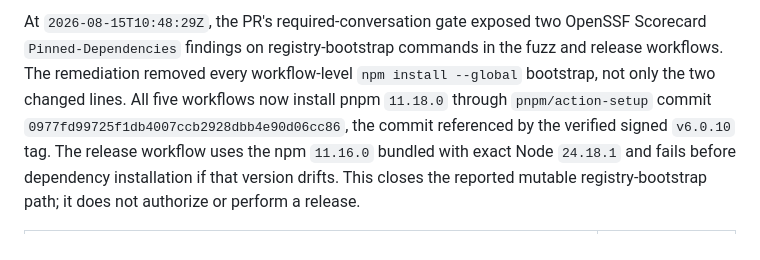
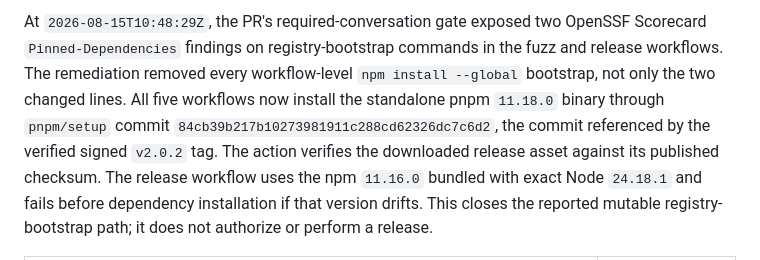
Before and after one commit to lokomotifai/pactmark, a Markdown page: docs/releases/v0.1-readiness.md, the part around the change. GitHub-like rendering.

Commit message:
docs(security): clarify standalone bootstrap evidence

```diff
--- a/docs/releases/v0.1-readiness.md
+++ b/docs/releases/v0.1-readiness.md
@@ -394,9 +394,10 @@ At `2026-08-15T10:48:29Z`, the PR's required-conversation gate exposed two
 OpenSSF Scorecard `Pinned-Dependencies` findings on registry-bootstrap commands
 in the fuzz and release workflows. The remediation removed every workflow-level
 `npm install --global` bootstrap, not only the two changed lines. All five
-workflows now install pnpm `11.18.0` through `pnpm/action-setup` commit
-`0977fd99725f1db4007ccb2928dbb4e90d06cc86`, the commit referenced by the
-verified signed `v6.0.10` tag. The release workflow uses the npm `11.16.0`
+workflows now install the standalone pnpm `11.18.0` binary through `pnpm/setup`
+commit `84cb39b217b10273981911c288cd62326dc7c6d2`, the commit referenced by the
+verified signed `v2.0.2` tag. The action verifies the downloaded release asset
+against its published checksum. The release workflow uses the npm `11.16.0`
 bundled with exact Node `24.18.1` and fails before dependency installation if
 that version drifts. This closes the reported mutable registry-bootstrap path;
 it does not authorize or perform a release.
```
